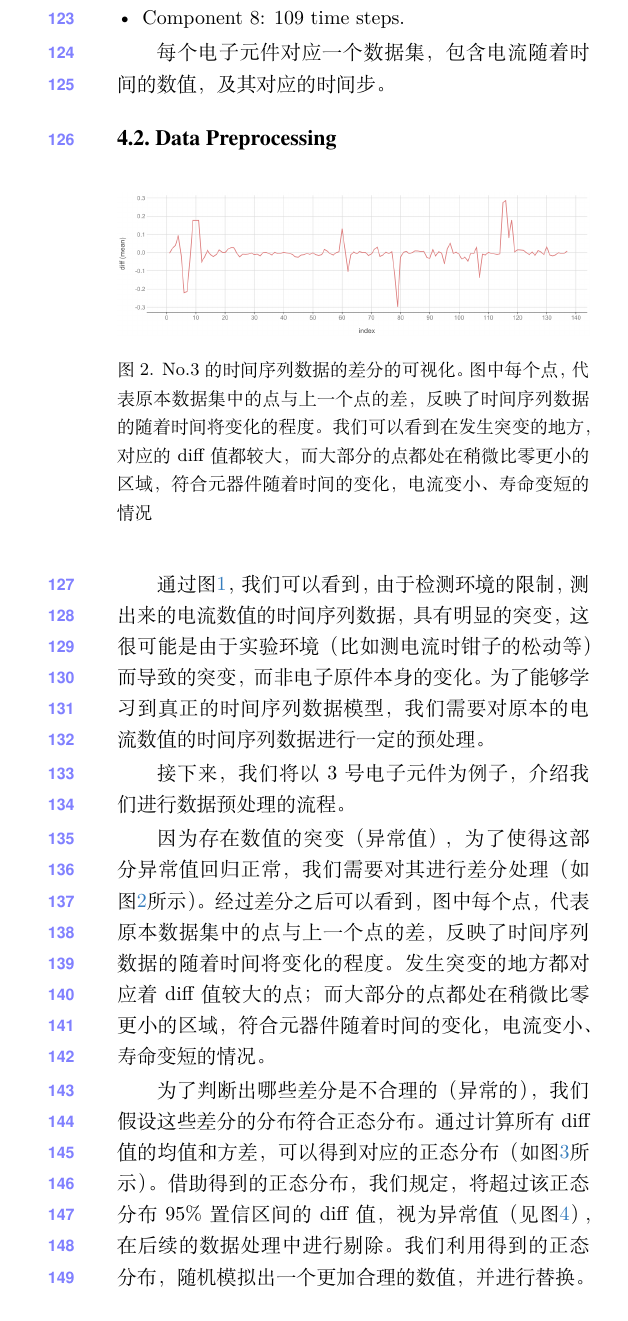
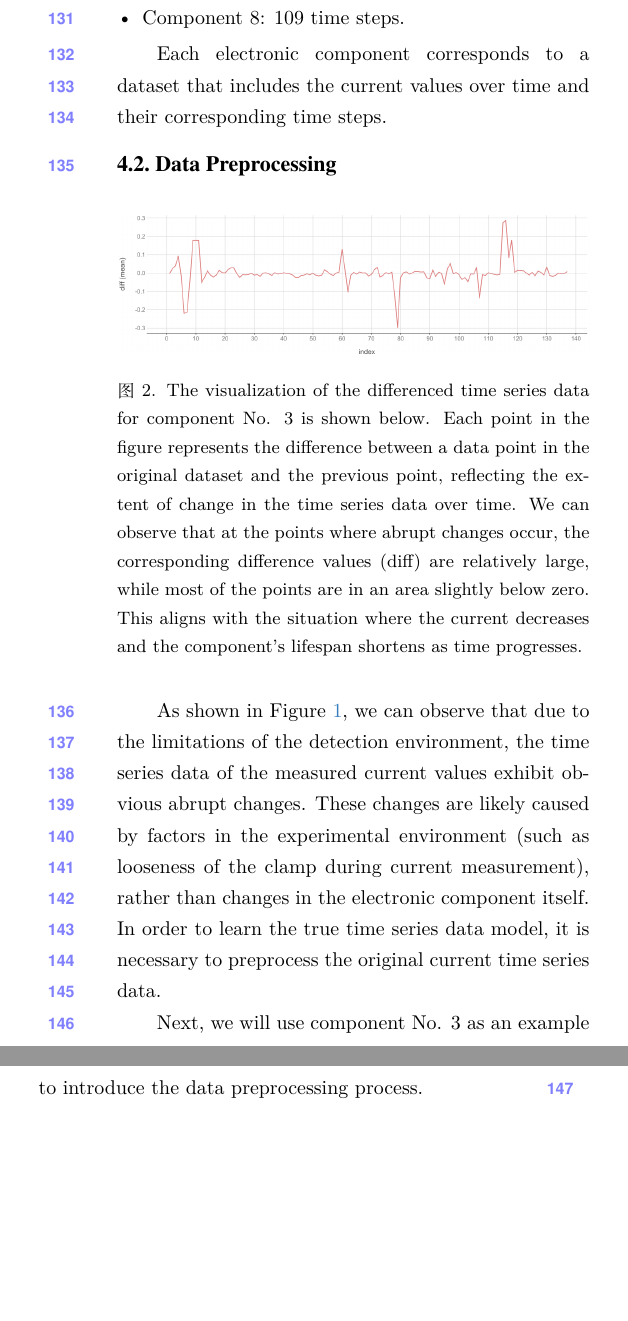
Before and after one commit to DeepLearning2024project/DLproject2024_4guys, a LaTeX paper (author-kit-CVPR2025-v3.1-latex-/main.tex, which reads author-kit-CVPR2025-v3.1-latex-/sec/dataset.tex): part of one column of page 3 of 4 before the commit and two parts of the columns of page 3 of 5 after it, the two joined at a grey line, cut so that both start at the same text. Compiled offline with XeLaTeX.

Commit message:
翻译成英文

```diff
--- a/author-kit-CVPR2025-v3.1-latex-/sec/dataset.tex
+++ b/author-kit-CVPR2025-v3.1-latex-/sec/dataset.tex
@@ -29,33 +35,41 @@
     \item Component 8: 109 time steps.
 \end{itemize}
 
-每个电子元件对应一个数据集，包含电流随着时间的数值，及其对应的时间步。
-
+%每个电子元件对应一个数据集，包含电流随着时间的数值，及其对应的时间步。
+Each electronic component corresponds to a dataset that includes the current values over time and their corresponding time steps.
 
 \subsection{Data Preprocessing}
 
 \begin{figure}[H]
 	\centering
 	\includegraphics[width=\linewidth]{figures/No.3diff}
-	\caption{No.3 的时间序列数据的差分的可视化。图中每个点，代表原本数据集中的点与上一个点的差，反映了时间序列数据的随着时间将变化的程度。我们可以看到在发生突变的地方，对应的diff值都较大，而大部分的点都处在稍微比零更小的区域，符合元器件随着时间的变化，电流变小、寿命变短的情况}
+%	\caption{No.3 的时间序列数据的差分的可视化。图中每个点，代表原本数据集中的点与上一个点的差，反映了时间序列数据的随着时间将变化的程度。我们可以看到在发生突变的地方，对应的diff值都较大，而大部分的点都处在稍微比零更小的区域，符合元器件随着时间的变化，电流变小、寿命变短的情况}
+	\caption{The visualization of the differenced time series data for component No. 3 is shown below. Each point in the figure represents the difference between a data point in the original dataset and the previous point, reflecting the extent of change in the time series data over time. We can observe that at the points where abrupt changes occur, the corresponding difference values (diff) are relatively large, while most of the points are in an area slightly below zero. This aligns with the situation where the current decreases and the component's lifespan shortens as time progresses.}
 	\label{fig:No3_diff}
 
 \end{figure}
 
 
-通过图\ref{fig:No3_original}，我们可以看到，由于检测环境的限制，测出来的电流数值的时间序列数据，具有明显的突变，这很可能是由于实验环境（比如测电流时钳子的松动等）而导致的突变，而非电子原件本身的变化。为了能够学习到真正的时间序列数据模型，我们需要对原本的电流数值的时间序列数据进行一定的预处理。
+%通过图\ref{fig:No3_original}，我们可以看到，由于检测环境的限制，测出来的电流数值的时间序列数据，具有明显的突变，这很可能是由于实验环境（比如测电流时钳子的松动等）而导致的突变，而非电子原件本身的变化。为了能够学习到真正的时间序列数据模型，我们需要对原本的电流数值的时间序列数据进行一定的预处理。
+As shown in Figure \ref{fig:No3_original}, we can observe that due to the limitations of the detection environment, the time series data of the measured current values exhibit obvious abrupt changes. These changes are likely caused by factors in the experimental environment (such as looseness of the clamp during current measurement), rather than changes in the electronic component itself. In order to learn the true time series data model, it is necessary to preprocess the original current time series data.
 
 
-接下来，我们将以3号电子元件为例子，介绍我们进行数据预处理的流程。
+%接下来，我们将以3号电子元件为例子，介绍我们进行数据预处理的流程。
+Next, we will use component No. 3 as an example to introduce the data preprocessing process.
 
-因为存在数值的突变（异常值），为了使得这部分异常值回归正常，我们需要对其进行差分处理（如图\ref{fig:No3_diff}所示）。经过差分之后可以看到，图中每个点，代表原本数据集中的点与上一个点的差，反映了时间序列数据的随着时间将变化的程度。发生突变的地方都对应着diff值较大的点；而大部分的点都处在稍微比零更小的区域，符合元器件随着时间的变化，电流变小、寿命变短的情况。
+%因为存在数值的突变（异常值），为了使得这部分异常值回归正常，我们需要对其进行差分处理（如图\ref{fig:No3_diff}所示）。经过差分之后可以看到，图中每个点，代表原本数据集中的点与上一个点的差，反映了时间序列数据的随着时间将变化的程度。发生突变的地方都对应着diff值较大的点；而大部分的点都处在稍微比零更小的区域，符合元器件随着时间的变化，电流变小、寿命变短的情况。
+Due to the presence of abrupt changes (outliers) in the data, in order to return these anomalous values to a normal range, we need to perform differencing (as shown in Figure \ref{fig:No3_diff}). After differencing, each point in the figure represents the difference between a data point in the original dataset and the previous point, reflecting the extent of change in the time series data over time. The places where abrupt changes occur correspond to points with large diff values, while most points are located in areas slightly below zero. This aligns with the phenomenon where, over time, the current decreases and the component's lifespan shortens.
 
-为了判断出哪些差分是不合理的（异常的），我们假设这些差分的分布符合正态分布。通过计算所有diff值的均值和方差，可以得到对应的正态分布（如图\ref{fig:No.3_Diff_and_Normal_Distribution}所示）。借助得到的正态分布，我们规定，将超过该正态分布95\%置信区间的diff值，视为异常值（见图\ref{fig:No.3_Abnormal_Value}），在后续的数据处理中进行剔除。我们利用得到的正态分布，随机模拟出一个更加合理的数值，并进行替换。
+
+%为了判断出哪些差分是不合理的（异常的），我们假设这些差分的分布符合正态分布。通过计算所有diff值的均值和方差，可以得到对应的正态分布（如图\ref{fig:No.3_Diff_and_Normal_Distribution}所示）。借助得到的正态分布，我们规定，将超过该正态分布95\%置信区间的diff值，视为异常值（见图\ref{fig:No.3_Abnormal_Value}），在后续的数据处理中进行剔除。我们利用得到的正态分布，随机模拟出一个更加合理的数值，并进行替换。
+To determine which differenced values are unreasonable (i.e., anomalous), we assume that the distribution of these differenced values follows a normal distribution. By calculating the mean and variance of all diff values, we can obtain the corresponding normal distribution (as shown in Figure \ref{fig:No.3_Diff_and_Normal_Distribution}). With this normal distribution, we define the diff values exceeding the 95\% confidence interval of the normal distribution as outliers (see Figure \ref{fig:No.3_Abnormal_Value}). These outliers will be removed in the subsequent data processing. We will then use the obtained normal distribution to randomly simulate a more reasonable value and replace the outliers accordingly.
+
 
 \begin{figure}[H]
 	\centering
 	\includegraphics[width=\linewidth]{figures/No.3_Diff_and_Normal_Distribution}
-	\caption{电流时间序列的差分的频次分布 以及 对应的正态分布图。可以看到大部分diff数值集中在林附近的区域，上下波动，只有少数数值处在变化较大的区间。我们将超过置信区间95\%的数据视为异常数据，并在下一步的数据处理中进行处理}
+%	\caption{电流时间序列的差分的频次分布 以及 对应的正态分布图。可以看到大部分diff数值集中在林附近的区域，上下波动，只有少数数值处在变化较大的区间。我们将超过置信区间95\%的数据视为异常数据，并在下一步的数据处理中进行处理}
+	\caption{Frequency Distribution of Current Time Series Differencing and the Corresponding Normal Distribution. It can be observed that most of the diff values are concentrated near zero, fluctuating slightly above and below it, with only a small number of values in regions with significant variation. We consider data points exceeding the 95\% confidence interval as anomalies, which will be addressed in the next step of data processing.}
 	\label{fig:No.3_Diff_and_Normal_Distribution}
 \end{figure}
 
@@ -63,13 +77,19 @@
 \begin{figure}[H]
 	\centering
 	\includegraphics[width=\linewidth]{figures/No.3_Abnormal_Value}
-	\caption{电流时间序列的差分的频次分布 以及 对应的正态分布图。可以看到大部分diff数值集中在林附近的区域，上下波动，只有少数数值处在变化较大的区间。我们将超过置信区间95\%的数据视为异常数据，并在下一步的数据处理中进行处理}
+%	\caption{电流时间序列的差分的频次分布 以及 对应的正态分布图。可以看到大部分diff数值集中在林附近的区域，上下波动，只有少数数值处在变化较大的区间。我们将超过置信区间95\%的数据视为异常数据，并在下一步的数据处理中进行处理}
+	\caption{Frequency Distribution of the Differenced Current Time Series and the Corresponding Normal Distribution. Most of the diff values are concentrated near zero, fluctuating slightly above and below this point, with only a small number of values falling in regions with significant variation. Data points exceeding the 95\% confidence interval are considered anomalous and will be addressed in the next step of data processing.}
+
 	\label{fig:No.3_Abnormal_Value}
 \end{figure}
 
-经过预处理之后，不符合要求的异常值已经被替换为符合分布数值，该数值为随机数，且符合该正态分布（如图\ref{fig:No.3_Corrected_and_Normal_Distribution}）。将其差分重新转换回电流数值的时间序列，即可得到处理过的数据（如图\ref{fig:No.3data_precessed}）。对比图\ref{fig:No3_original}此时已经不再有突变的异常值了。
+%经过预处理之后，不符合要求的异常值已经被替换为符合分布数值，该数值为随机数，且符合该正态分布（如图\ref{fig:No.3_Corrected_and_Normal_Distribution}）。将其差分重新转换回电流数值的时间序列，即可得到处理过的数据（如图\ref{fig:No.3data_precessed}）。对比图\ref{fig:No3_original}此时已经不再有突变的异常值了。
 
-其余的电子管，都按照相同的流程进行处理，最终得到所有预处理的数据。并且，我们将使用4号管，作为训练集。利用其对模型进行微调，最终得到的模型，再进行迁移学习，预测其它各个管的电子元器件的寿命。
+%其余的电子管，都按照相同的流程进行处理，最终得到所有预处理的数据。并且，我们将使用4号管，作为训练集。利用其对模型进行微调，最终得到的模型，再进行迁移学习，预测其它各个管的电子元器件的寿命。
+
+After preprocessing, the anomalous values that did not meet the requirements have been replaced with values that follow the normal distribution. These values are random numbers that conform to the normal distribution (as shown in Figure \ref{fig:No.3_Corrected_and_Normal_Distribution}). By reversing the differencing process and converting it back to the current time series data, we obtain the processed data (as shown in Figure \ref{fig:No.3data_precessed}). Compared to Figure \ref{fig:No3_original}, there are no longer any abrupt anomalous values.
+
+The same processing flow is applied to the other electronic components, resulting in the preprocessing of all datasets. Component No. 4 is used as the training set. We will fine-tune the model using this data and then apply transfer learning to predict the lifespan of electronic components for the other components.
 
 \begin{figure}[H]
 	\centering
```
Also changed, not shown: author-kit-CVPR2025-v3.1-latex-/sec/dataset.tex (12 more changed lines).
